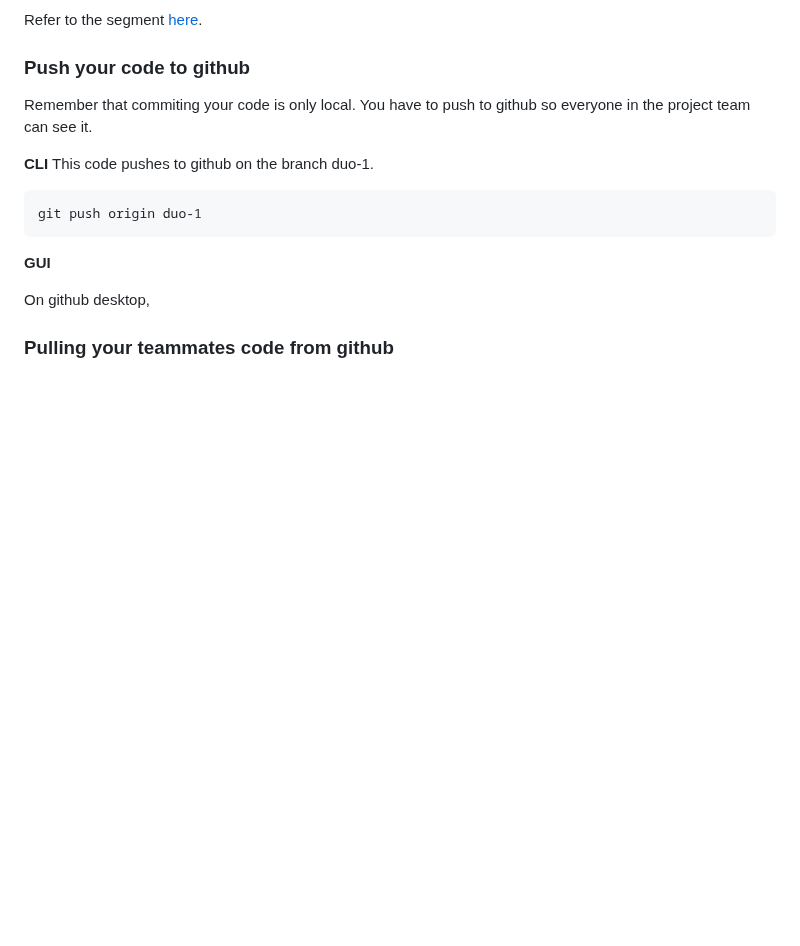
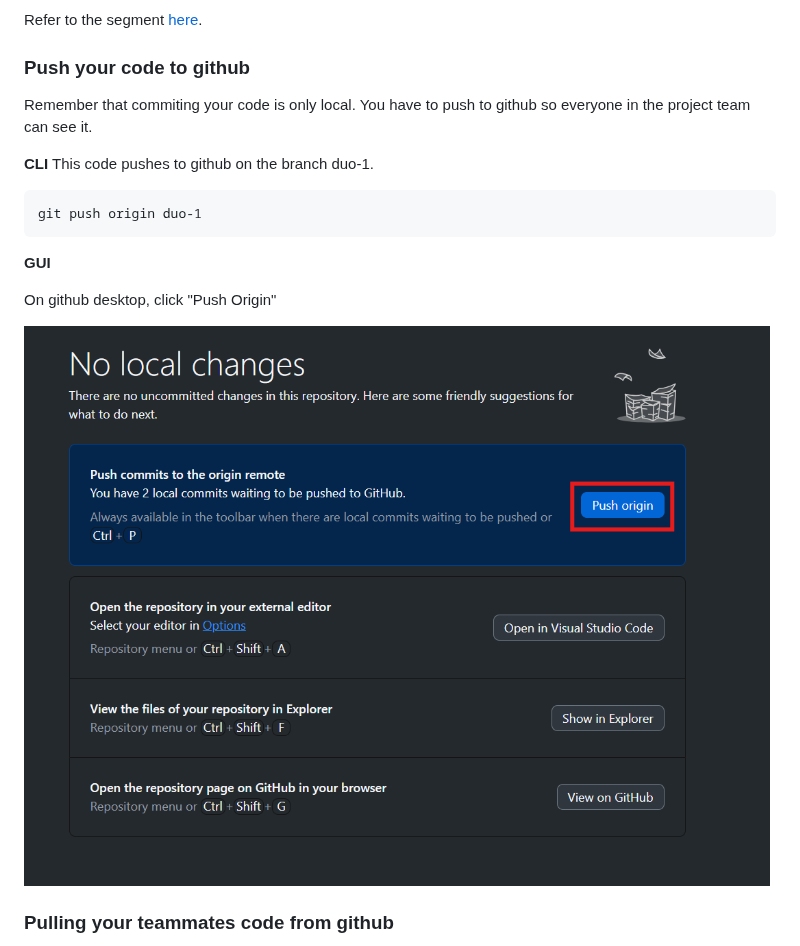
Before and after one commit to rizrn/DSA2101-Plotting-Parrots, a Markdown page: README.md, the part around the change. GitHub-like rendering; pictures changed too: README-img/Push-origin.png (added); blank space fills up the shorter version.

Commit message:
Finish README push

```diff
--- a/README.md
+++ b/README.md
@@ -124,7 +124,9 @@ git push origin duo-1
 
 **GUI**
 
-On github desktop,
+On github desktop, click "Push Origin"
+
+![Push Origin](README-img/Push-origin.png)
 
 ### Pulling your teammates code from github
 
```
